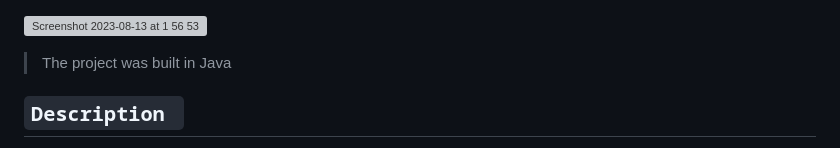
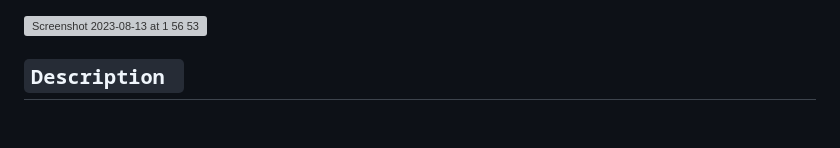
Before and after one commit to tamer98/FullStack_TravelGenuis, a Markdown page: README.md, the part around the change. Drawn GitHub-style; blank space fills up the shorter version; grey boxes are pictures that could not be loaded.

```diff
--- a/README.md
+++ b/README.md
@@ -3,7 +3,6 @@
 
 
 
-> The project was built in Java
 
 
 ## `Description `
```
